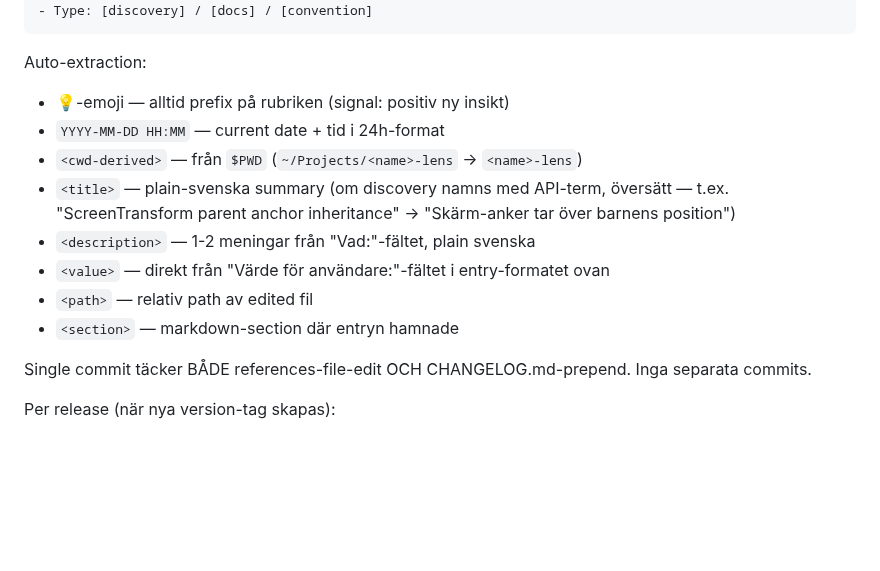
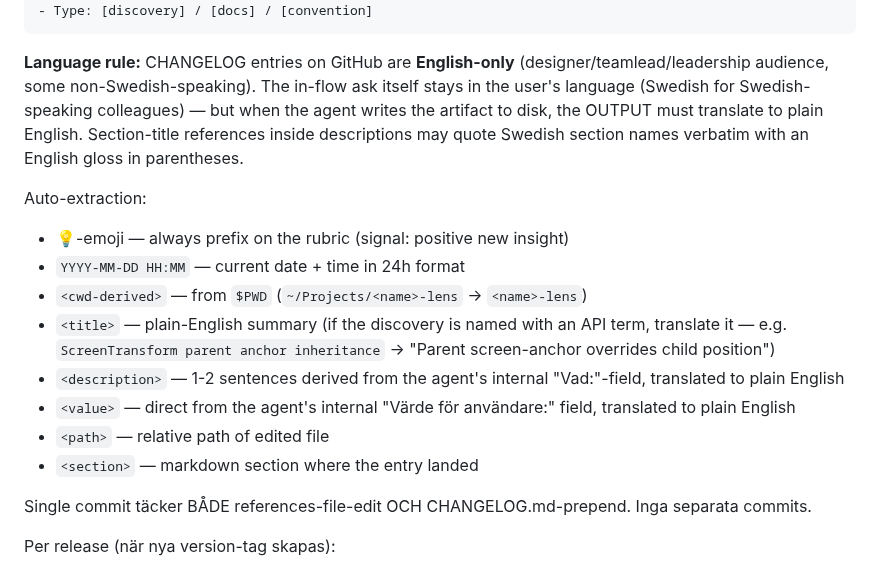
Before and after one commit to niklazhallberg/valtech-radon-lens-studio-skill, a Markdown page: references/skill-growth-protocol.md, the part around one of its changes. Drawn GitHub-style; blank space fills up the shorter version.

Commit message:
docs: English-only on GitHub for new-format entries + protocol spec

````diff
--- a/references/skill-growth-protocol.md
+++ b/references/skill-growth-protocol.md
@@ -173,22 +173,34 @@ Entry-format (auto-extraherat av agent):
 - Type: [discovery] / [docs] / [convention]
 ```
 
+**Language rule:** CHANGELOG entries on GitHub are
+**English-only** (designer/teamlead/leadership audience,
+some non-Swedish-speaking). The in-flow ask itself
+stays in the user's language (Swedish for Swedish-
+speaking colleagues) — but when the agent writes the
+artifact to disk, the OUTPUT must translate to plain
+English. Section-title references inside descriptions
+may quote Swedish section names verbatim with an
+English gloss in parentheses.
+
 Auto-extraction:
-- 💡-emoji — alltid prefix på rubriken (signal:
-  positiv ny insikt)
-- `YYYY-MM-DD HH:MM` — current date + tid i 24h-format
-- `<cwd-derived>` — från `$PWD`
+- 💡-emoji — always prefix on the rubric (signal:
+  positive new insight)
+- `YYYY-MM-DD HH:MM` — current date + time in 24h format
+- `<cwd-derived>` — from `$PWD`
   (`~/Projects/<name>-lens` → `<name>-lens`)
-- `<title>` — plain-svenska summary (om discovery
-  namns med API-term, översätt — t.ex. "ScreenTransform
-  parent anchor inheritance" → "Skärm-anker tar över
-  barnens position")
-- `<description>` — 1-2 meningar från "Vad:"-fältet,
-  plain svenska
-- `<value>` — direkt från "Värde för användare:"-fältet
-  i entry-formatet ovan
-- `<path>` — relativ path av edited fil
-- `<section>` — markdown-section där entryn hamnade
+- `<title>` — plain-English summary (if the discovery
+  is named with an API term, translate it — e.g.
+  `ScreenTransform parent anchor inheritance` →
+  "Parent screen-anchor overrides child position")
+- `<description>` — 1-2 sentences derived from the
+  agent's internal "Vad:"-field, translated to
+  plain English
+- `<value>` — direct from the agent's internal
+  "Värde för användare:" field, translated to
+  plain English
+- `<path>` — relative path of edited file
+- `<section>` — markdown section where the entry landed
 
 Single commit täcker BÅDE references-file-edit
 OCH CHANGELOG.md-prepend. Inga separata commits.
````
Also changed, not shown: other parts of references/skill-growth-protocol.md (+5 -5 lines), CHANGELOG.md (+77 -71 lines).
